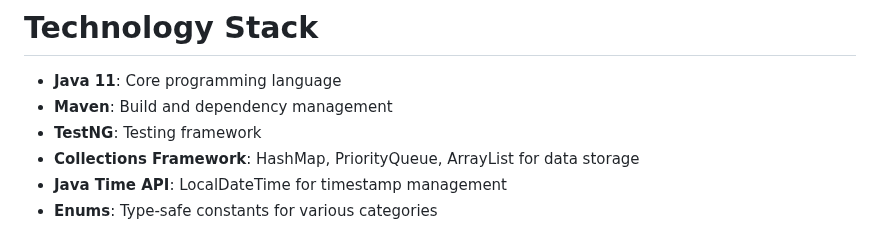
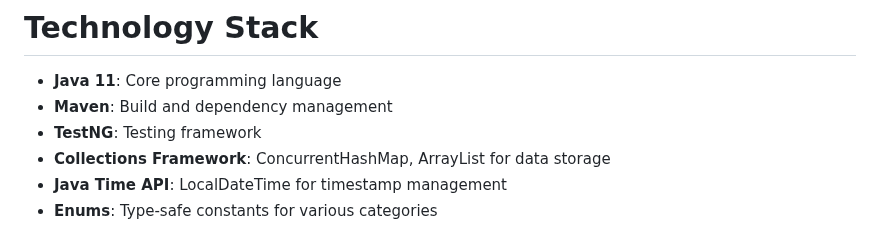
Before and after one commit to Ruby-Fathima/PersonalTaskManager, a Markdown page: README.md, the part around the change. Rendered like a GitHub page.

```diff
--- a/README.md
+++ b/README.md
@@ -21,7 +21,7 @@ The **Personal Task Manager (CLI)** is a backend system that allows you to:
 - **Java 11**: Core programming language
 - **Maven**: Build and dependency management
 - **TestNG**: Testing framework
-- **Collections Framework**: HashMap, PriorityQueue, ArrayList for data storage
+- **Collections Framework**: ConcurrentHashMap, ArrayList for data storage
 - **Java Time API**: LocalDateTime for timestamp management
 - **Enums**: Type-safe constants for various categories
 
```
